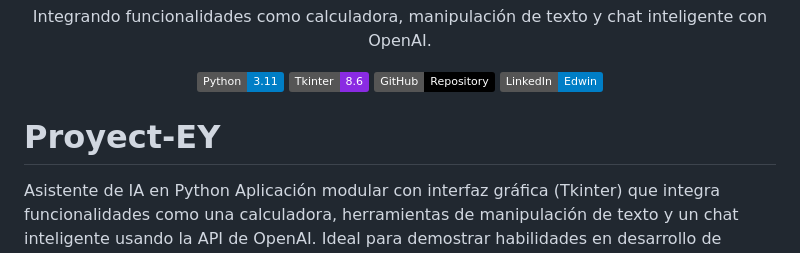
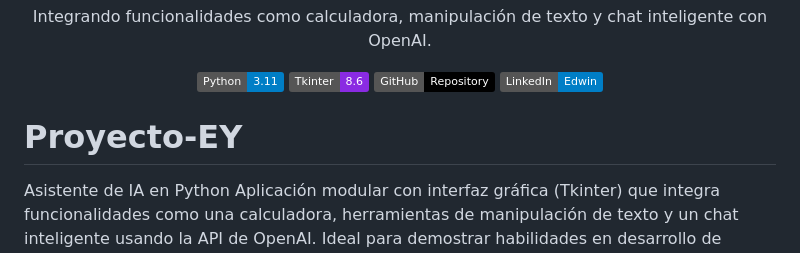
Before and after one commit to EdwinDavid98/Proyect-EY, a Markdown page: README.md, the part around the change. Rendered like a GitHub page; badges without logos.

```diff
--- a/README.md
+++ b/README.md
@@ -17,7 +17,7 @@
 </div>
 
 
-# Proyect-EY
+# Proyecto-EY
 Asistente de IA en Python Aplicación modular con interfaz gráfica (Tkinter) que integra funcionalidades como una calculadora, herramientas de manipulación de texto y un chat inteligente usando la API de OpenAI. Ideal para demostrar habilidades en desarrollo de software e inteligencia artificial.
 
 ## Características
```
